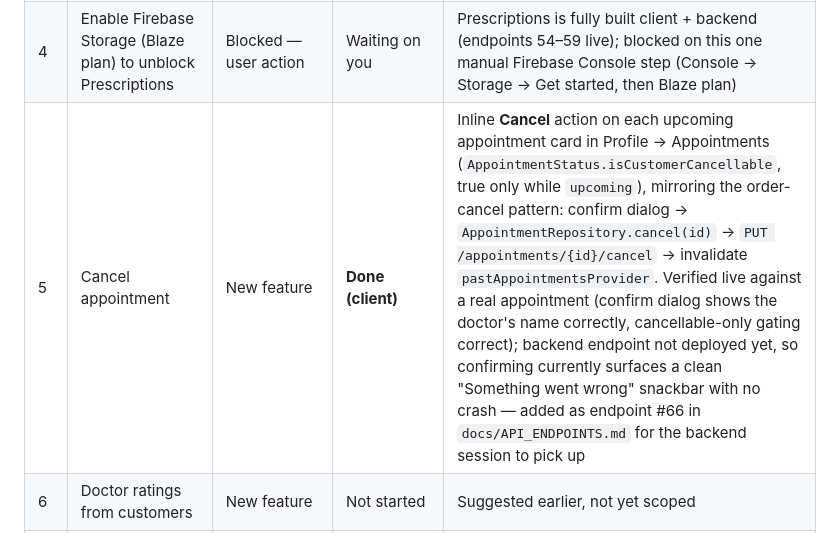
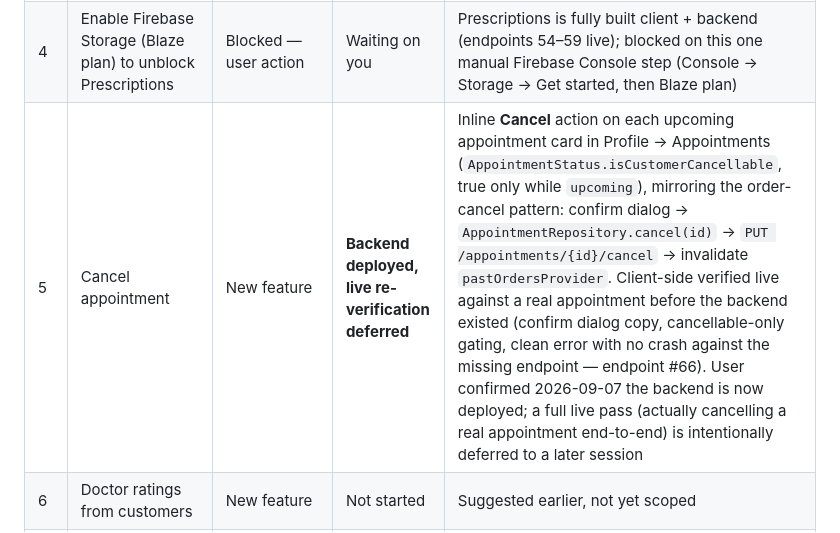
Before and after one commit to AbinashPatra1/SunilMedicalStore_UI, a Markdown page: CLAUDE.md, the part around the change. Rendered like a GitHub page.

Commit message:
docs: mark item #5 backend deployed, live re-verification deferred
Co-Authored-By: Claude Sonnet 5 <noreply@anthropic.com>

```diff
--- a/CLAUDE.md
+++ b/CLAUDE.md
@@ -466,7 +466,7 @@ ranking, new items) as items are picked up, finished, or reprioritized.
 | 2 | Bottom nav "Appointments" label wraps to 2 lines on some device widths | UI bug | **Done** | Root cause: `NavigationDestination.label` is a plain `String` — Flutter renders it as `Text(label, style: textStyle)` with no `maxLines`/`overflow` (confirmed in the Flutter SDK source), so it wraps whenever a destination's column is too narrow. No public hook to fix this through `NavigationBar` itself. Replaced with a custom `AppBottomNavBar` (`core/widgets/app_bottom_nav_bar.dart`) that replicates the same Material 3 look but shrink-to-fits each label via `FittedBox` instead — verified live down to a simulated ~309dp width (narrower than any real device) with "Appointments" staying on one line throughout |
 | 3 | Lab-test booking notifications show `{date}` only, no time-of-day | Minor bug | **Done (client)** | Turned out bigger than a copy fix: no part of the system ever captured a lab-test time at all (`bookedOn` being date-only was a symptom, not the cause) — decided to add real time-slot selection rather than just drop the claim. Customer now picks a date + fixed time-range slot (`kLabTestTimeSlots`) via a new `ScheduleLabTestSheet` bottom sheet on "Add to cart"; threaded through `CartItem`/`OrderRequestItem` to `POST /orders`' `labTest` items as `scheduledDate`/`timeSlot`. Verified live end-to-end (schedule sheet → cart line shows "10 Sep • 1:00 PM – 4:00 PM" → real order placed → Lab Tests history renders cleanly with no time shown, since the backend doesn't store/return the new fields yet). Backend needs to land these on the Lab Test Booking (`bookedOn`'s *meaning* changes — see `docs/API_ENDPOINTS.md` §19) before the reminder job can use them |
 | 4 | Enable Firebase Storage (Blaze plan) to unblock Prescriptions | Blocked — user action | Waiting on you | Prescriptions is fully built client + backend (endpoints 54–59 live); blocked on this one manual Firebase Console step (Console → Storage → Get started, then Blaze plan) |
-| 5 | Cancel appointment | New feature | **Done (client)** | Inline **Cancel** action on each upcoming appointment card in Profile → Appointments (`AppointmentStatus.isCustomerCancellable`, true only while `upcoming`), mirroring the order-cancel pattern: confirm dialog → `AppointmentRepository.cancel(id)` → `PUT /appointments/{id}/cancel` → invalidate `pastAppointmentsProvider`. Verified live against a real appointment (confirm dialog shows the doctor's name correctly, cancellable-only gating correct); backend endpoint not deployed yet, so confirming currently surfaces a clean "Something went wrong" snackbar with no crash — added as endpoint #66 in `docs/API_ENDPOINTS.md` for the backend session to pick up |
+| 5 | Cancel appointment | New feature | **Backend deployed, live re-verification deferred** | Inline **Cancel** action on each upcoming appointment card in Profile → Appointments (`AppointmentStatus.isCustomerCancellable`, true only while `upcoming`), mirroring the order-cancel pattern: confirm dialog → `AppointmentRepository.cancel(id)` → `PUT /appointments/{id}/cancel` → invalidate `pastOrdersProvider`. Client-side verified live against a real appointment before the backend existed (confirm dialog copy, cancellable-only gating, clean error with no crash against the missing endpoint — endpoint #66). User confirmed 2026-09-07 the backend is now deployed; a full live pass (actually cancelling a real appointment end-to-end) is intentionally deferred to a later session |
 | 6 | Doctor ratings from customers | New feature | Not started | Suggested earlier, not yet scoped |
 | 7 | Statistics date filters: `6 months` / `1 year` + custom year/month picker | Improvement | Not started | Add range pills + a "more filters" icon opening a year/month selector |
 | 8 | Admin order-status flow: swipe-to-advance + separate cancel; Orders gains 3 tabs (Pharmacy / Prescriptions / Pathology) | New feature | Not started | Replaces the free-choice `ChoiceChip` status picker with a linear swipe ("Process Order" → processing → shipped → delivered) + a standalone red Cancel button (disabled once already cancelled) |
```
